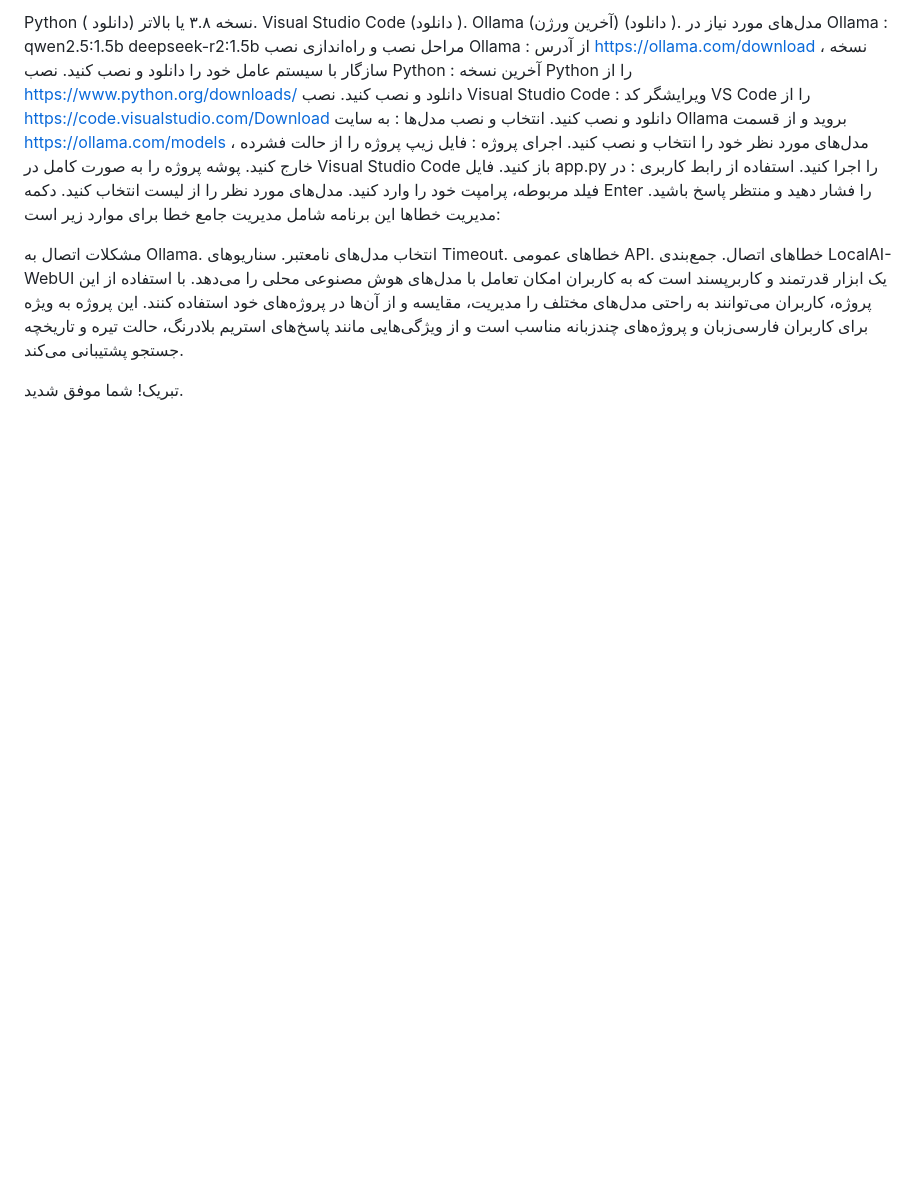
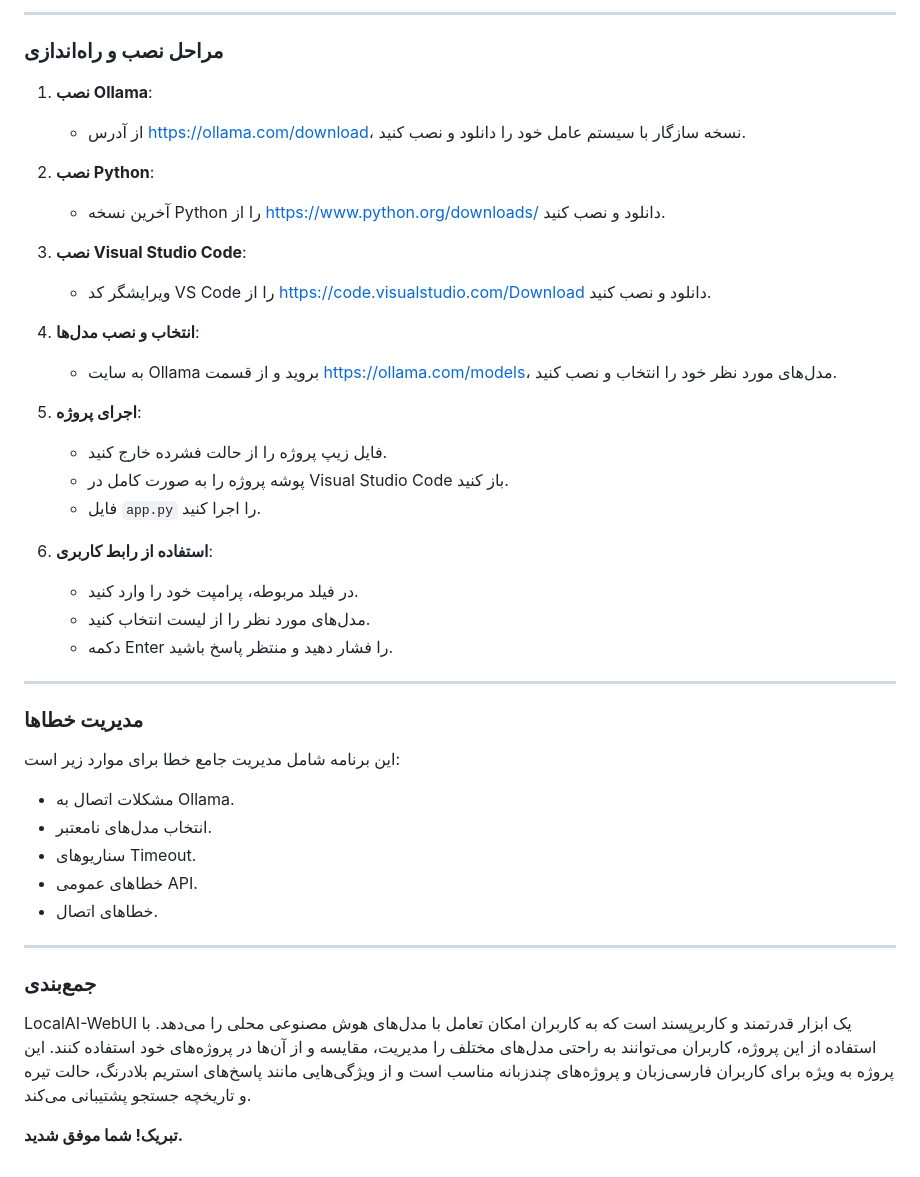
Before and after one commit to alilotfyarbat/My-Gpt, a Markdown page: README.md, the part around one of its changes. GitHub-like rendering; blank space fills up the shorter version.

```diff
--- a/README.md
+++ b/README.md
@@ -42,36 +62,42 @@
 
-Python نسخه ۳.۸ یا بالاتر (دانلود ).
-Visual Studio Code (دانلود ).
-Ollama (آخرین ورژن) (دانلود ).
-مدل‌های مورد نیاز در Ollama :
-qwen2.5:1.5b
-deepseek-r2:1.5b
-مراحل نصب و راه‌اندازی
-نصب Ollama :
-از آدرس https://ollama.com/download ، نسخه سازگار با سیستم عامل خود را دانلود و نصب کنید.
-نصب Python :
-آخرین نسخه Python را از https://www.python.org/downloads/ دانلود و نصب کنید.
-نصب Visual Studio Code :
-ویرایشگر کد VS Code را از https://code.visualstudio.com/Download دانلود و نصب کنید.
-انتخاب و نصب مدل‌ها :
-به سایت Ollama بروید و از قسمت https://ollama.com/models ، مدل‌های مورد نظر خود را انتخاب و نصب کنید.
-اجرای پروژه :
-فایل زیپ پروژه را از حالت فشرده خارج کنید.
-پوشه پروژه را به صورت کامل در Visual Studio Code باز کنید.
-فایل app.py را اجرا کنید.
-استفاده از رابط کاربری :
-در فیلد مربوطه، پرامپت خود را وارد کنید.
-مدل‌های مورد نظر را از لیست انتخاب کنید.
-دکمه Enter را فشار دهید و منتظر پاسخ باشید.
-مدیریت خطاها
+---
+
+### **مراحل نصب و راه‌اندازی**
+1. **نصب Ollama**:
+   - از آدرس [https://ollama.com/download](https://ollama.com/download)، نسخه سازگار با سیستم عامل خود را دانلود و نصب کنید.
+
+2. **نصب Python**:
+   - آخرین نسخه Python را از [https://www.python.org/downloads/](https://www.python.org/downloads/) دانلود و نصب کنید.
+
+3. **نصب Visual Studio Code**:
+   - ویرایشگر کد VS Code را از [https://code.visualstudio.com/Download](https://code.visualstudio.com/Download) دانلود و نصب کنید.
+
+4. **انتخاب و نصب مدل‌ها**:
+   - به سایت Ollama بروید و از قسمت [https://ollama.com/models](https://ollama.com/models)، مدل‌های مورد نظر خود را انتخاب و نصب کنید.
+
+5. **اجرای پروژه**:
+   - فایل زیپ پروژه را از حالت فشرده خارج کنید.
+   - پوشه پروژه را به صورت کامل در Visual Studio Code باز کنید.
+   - فایل `app.py` را اجرا کنید.
+
+6. **استفاده از رابط کاربری**:
+   - در فیلد مربوطه، پرامپت خود را وارد کنید.
+   - مدل‌های مورد نظر را از لیست انتخاب کنید.
+   - دکمه Enter را فشار دهید و منتظر پاسخ باشید.
+
+---
+
+### **مدیریت خطاها**
 این برنامه شامل مدیریت جامع خطا برای موارد زیر است:
+- مشکلات اتصال به Ollama.
+- انتخاب مدل‌های نامعتبر.
+- سناریوهای Timeout.
+- خطاهای عمومی API.
+- خطاهای اتصال.
 
-مشکلات اتصال به Ollama.
-انتخاب مدل‌های نامعتبر.
-سناریوهای Timeout.
-خطاهای عمومی API.
-خطاهای اتصال.
-جمع‌بندی
+---
+
+### **جمع‌بندی**
 LocalAI-WebUI یک ابزار قدرتمند و کاربرپسند است که به کاربران امکان تعامل با مدل‌های هوش مصنوعی محلی را می‌دهد. با استفاده از این پروژه، کاربران می‌توانند به راحتی مدل‌های مختلف را مدیریت، مقایسه و از آن‌ها در پروژه‌های خود استفاده کنند. این پروژه به ویژه برای کاربران فارسی‌زبان و پروژه‌های چندزبانه مناسب است و از ویژگی‌هایی مانند پاسخ‌های استریم بلادرنگ، حالت تیره و تاریخچه جستجو پشتیبانی می‌کند.
 
-تبریک! شما موفق شدید.
+**تبریک! شما موفق شدید.**
```
Also changed, not shown: other parts of README.md (+50 -30 lines).
